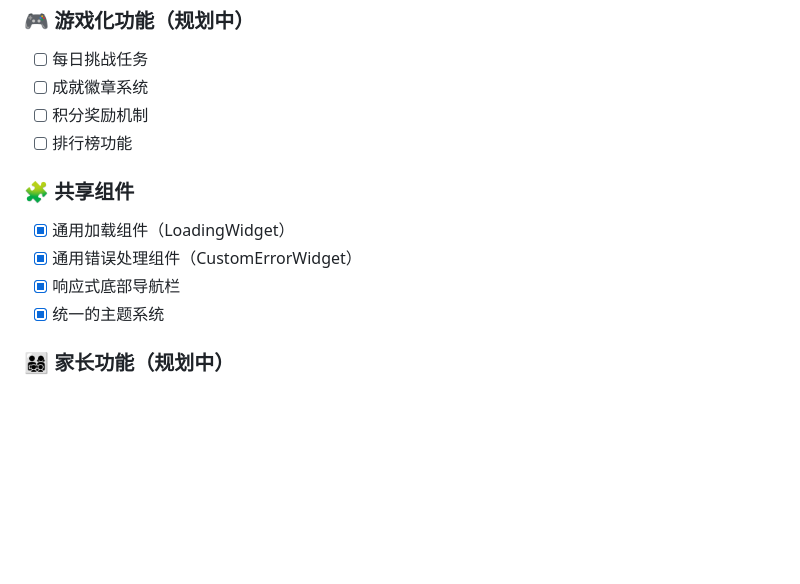
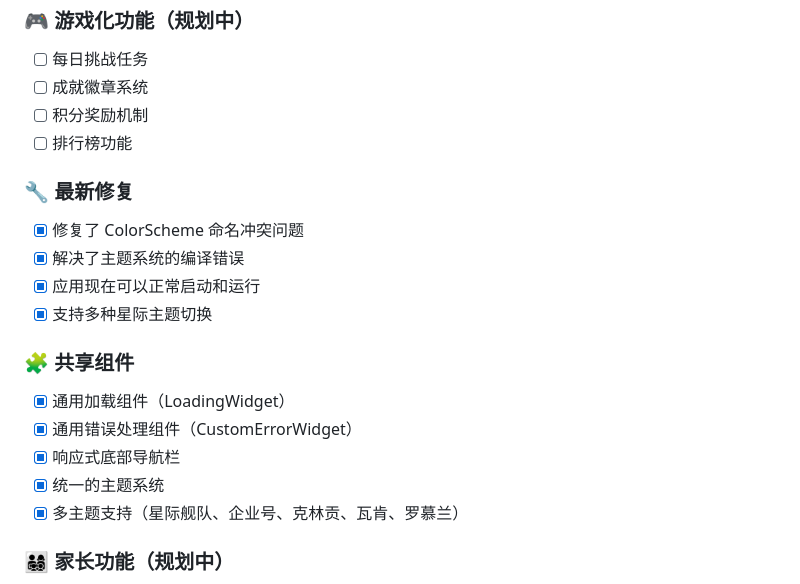
Before and after one commit to zhawei98213/star_trek, a Markdown page: README.md, the part around the change. Drawn GitHub-style; blank space fills up the shorter version.

```diff
--- a/README.md
+++ b/README.md
@@ -37,11 +37,18 @@ Star Trek 是一款基于 Flutter 开发的跨平台儿童教育应用，旨在
 - [ ] 积分奖励机制
 - [ ] 排行榜功能
 
+### 🔧 最新修复
+- [x] 修复了 ColorScheme 命名冲突问题
+- [x] 解决了主题系统的编译错误
+- [x] 应用现在可以正常启动和运行
+- [x] 支持多种星际主题切换
+
 ### 🧩 共享组件
 - [x] 通用加载组件（LoadingWidget）
 - [x] 通用错误处理组件（CustomErrorWidget）
 - [x] 响应式底部导航栏
 - [x] 统一的主题系统
+- [x] 多主题支持（星际舰队、企业号、克林贡、瓦肯、罗慕兰）
 
 ### 👨‍👩‍👧‍👦 家长功能（规划中）
 - [ ] 学习监控面板
```
Also changed, not shown: CHANGELOG.md (+7 -0 lines), docs/ARCHITECTURE.md (+13 -0 lines).
